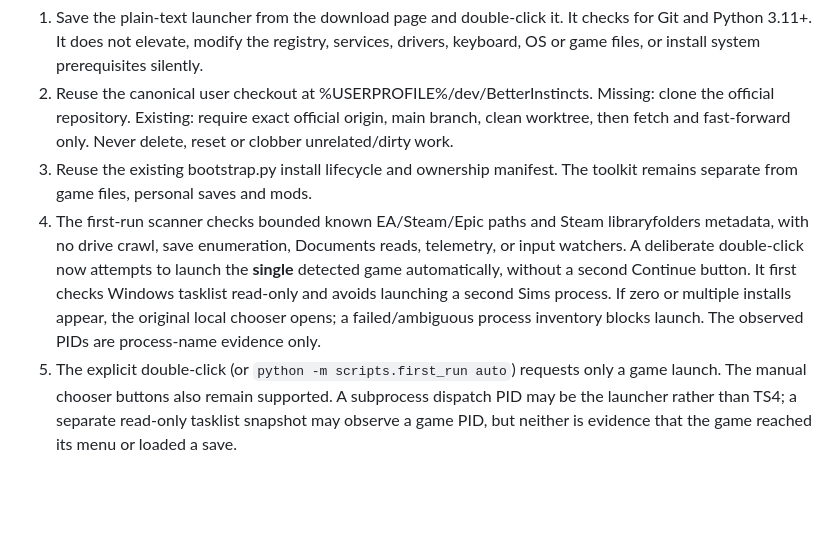
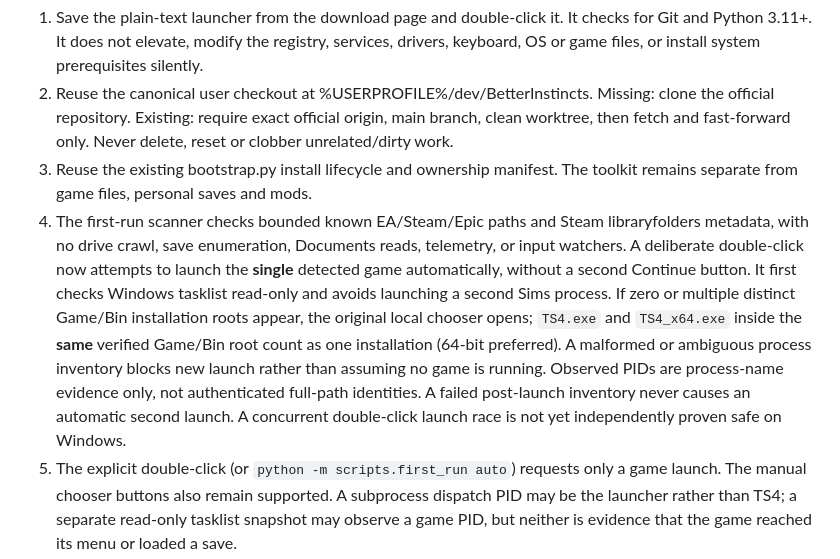
Before and after one commit to EndeavorEverlasting/BetterInstincts, a Markdown page: docs/FIRST_RUN.md, the part around the change. Drawn GitHub-style; blank space fills up the shorter version.

Commit message:
docs(boot): explain dual executable grouping and PID proof boundaries

```diff
--- a/docs/FIRST_RUN.md
+++ b/docs/FIRST_RUN.md
@@ -7,7 +7,7 @@ Status: pre-alpha offline toolkit, not a certified playable Sims 4 mod. The one-
 1. Save the plain-text launcher from the download page and double-click it. It checks for Git and Python 3.11+. It does not elevate, modify the registry, services, drivers, keyboard, OS or game files, or install system prerequisites silently.
 2. Reuse the canonical user checkout at %USERPROFILE%/dev/BetterInstincts. Missing: clone the official repository. Existing: require exact official origin, main branch, clean worktree, then fetch and fast-forward only. Never delete, reset or clobber unrelated/dirty work.
 3. Reuse the existing bootstrap.py install lifecycle and ownership manifest. The toolkit remains separate from game files, personal saves and mods.
-4. The first-run scanner checks bounded known EA/Steam/Epic paths and Steam libraryfolders metadata, with no drive crawl, save enumeration, Documents reads, telemetry, or input watchers. A deliberate double-click now attempts to launch the **single** detected game automatically, without a second Continue button. It first checks Windows tasklist read-only and avoids launching a second Sims process. If zero or multiple installs appear, the original local chooser opens; a failed/ambiguous process inventory blocks launch. The observed PIDs are process-name evidence only.
+4. The first-run scanner checks bounded known EA/Steam/Epic paths and Steam libraryfolders metadata, with no drive crawl, save enumeration, Documents reads, telemetry, or input watchers. A deliberate double-click now attempts to launch the **single** detected game automatically, without a second Continue button. It first checks Windows tasklist read-only and avoids launching a second Sims process. If zero or multiple distinct Game/Bin installation roots appear, the original local chooser opens; `TS4.exe` and `TS4_x64.exe` inside the **same** verified Game/Bin root count as one installation (64-bit preferred). A malformed or ambiguous process inventory blocks new launch rather than assuming no game is running. Observed PIDs are process-name evidence only, not authenticated full-path identities. A failed post-launch inventory never causes an automatic second launch. A concurrent double-click launch race is not yet independently proven safe on Windows.
 5. The explicit double-click (or `python -m scripts.first_run auto`) requests only a game launch. The manual chooser buttons also remain supported. A subprocess dispatch PID may be the launcher rather than TS4; a separate read-only tasklist snapshot may observe a game PID, but neither is evidence that the game reached its menu or loaded a save.
 6. Existing: choose Load Game, verify the save and select Play. **No latest-save auto-load is shipped yet**: current policy protects all unknown/user saves, and newest file timestamps are not reliable proof of last played game or the correct on-screen tile. Unknown Resume targets are never automatically clicked. New: choose New Game, design your Sim and place them; optional traits/aspirations by playstyle are guidance, not automatic CAS mutations.
 
```
